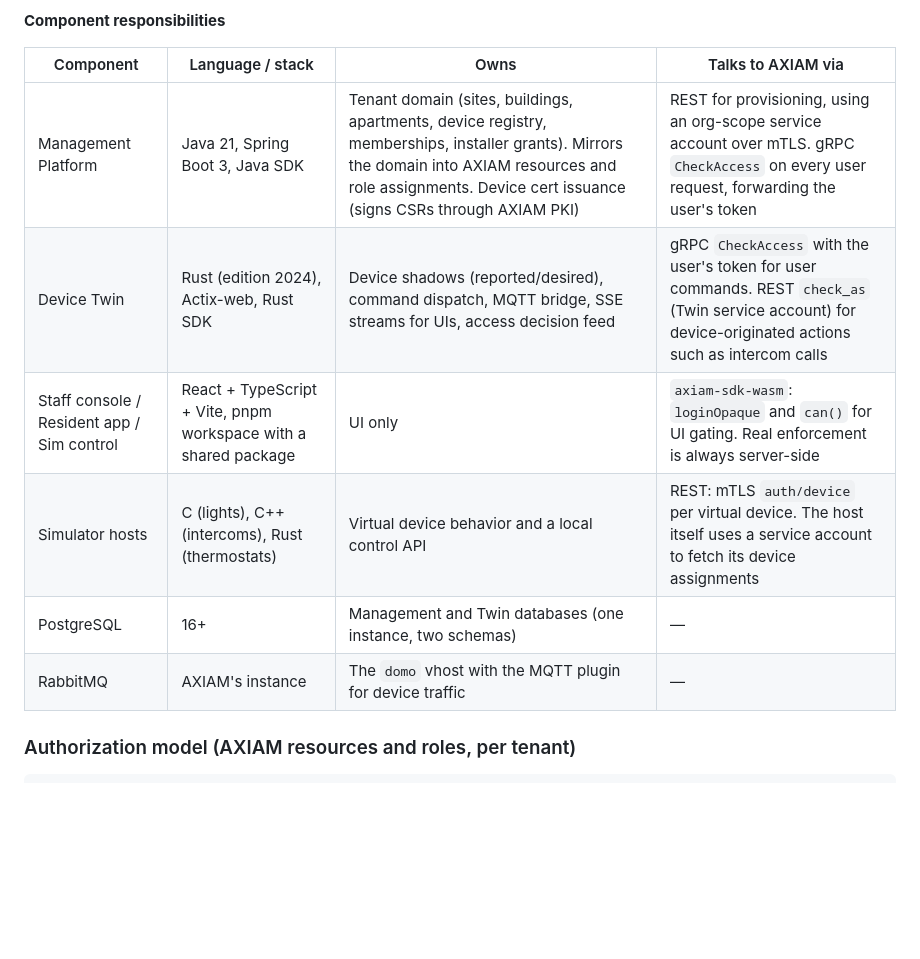
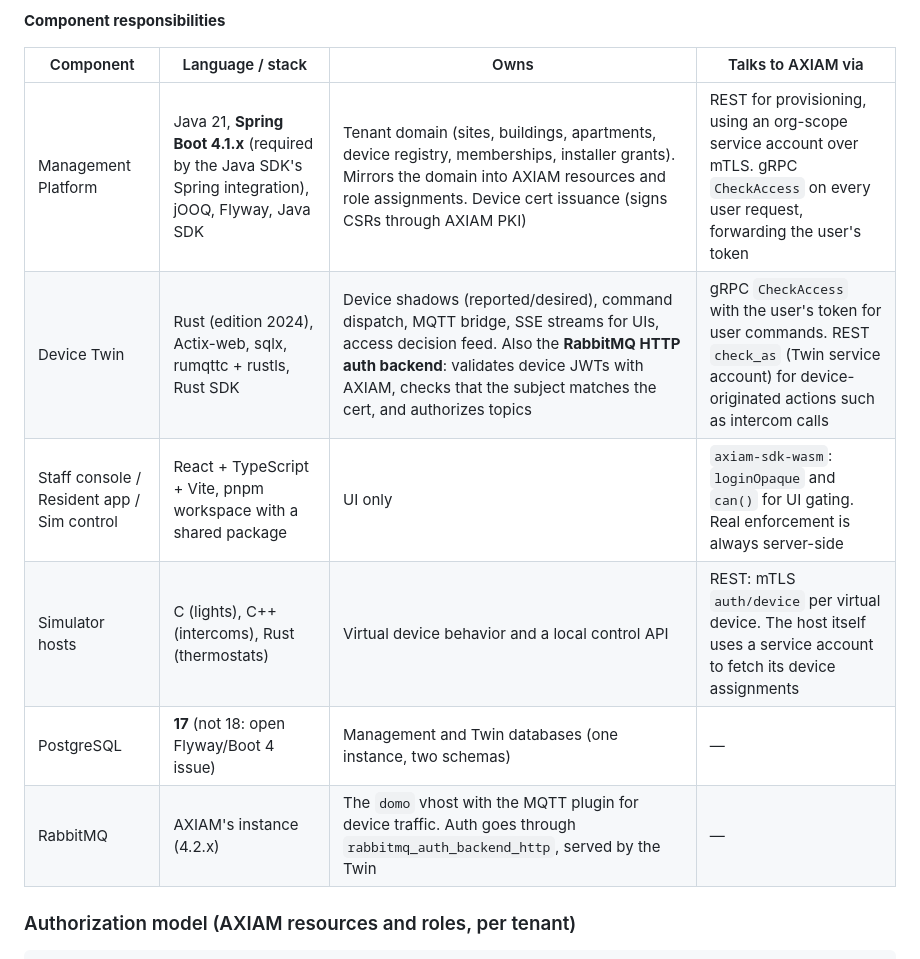
Before and after one commit to ilpanich/axiam-domo-demo, a Markdown page: .planning/PROJECT.md, the part around one of its changes. GitHub-like rendering; blank space fills up the shorter version.

```diff
--- a/.planning/PROJECT.md
+++ b/.planning/PROJECT.md
@@ -152,12 +162,12 @@ If anything else slips, these must still work on both reference machines.
 
 | Component | Language / stack | Owns | Talks to AXIAM via |
 |---|---|---|---|
-| Management Platform | Java 21, Spring Boot 3, Java SDK | Tenant domain (sites, buildings, apartments, device registry, memberships, installer grants). Mirrors the domain into AXIAM resources and role assignments. Device cert issuance (signs CSRs through AXIAM PKI) | REST for provisioning, using an org-scope service account over mTLS. gRPC `CheckAccess` on every user request, forwarding the user's token |
-| Device Twin | Rust (edition 2024), Actix-web, Rust SDK | Device shadows (reported/desired), command dispatch, MQTT bridge, SSE streams for UIs, access decision feed | gRPC `CheckAccess` with the user's token for user commands. REST `check_as` (Twin service account) for device-originated actions such as intercom calls |
+| Management Platform | Java 21, **Spring Boot 4.1.x** (required by the Java SDK's Spring integration), jOOQ, Flyway, Java SDK | Tenant domain (sites, buildings, apartments, device registry, memberships, installer grants). Mirrors the domain into AXIAM resources and role assignments. Device cert issuance (signs CSRs through AXIAM PKI) | REST for provisioning, using an org-scope service account over mTLS. gRPC `CheckAccess` on every user request, forwarding the user's token |
+| Device Twin | Rust (edition 2024), Actix-web, sqlx, rumqttc + rustls, Rust SDK | Device shadows (reported/desired), command dispatch, MQTT bridge, SSE streams for UIs, access decision feed. Also the **RabbitMQ HTTP auth backend**: validates device JWTs with AXIAM, checks that the subject matches the cert, and authorizes topics | gRPC `CheckAccess` with the user's token for user commands. REST `check_as` (Twin service account) for device-originated actions such as intercom calls |
 | Staff console / Resident app / Sim control | React + TypeScript + Vite, pnpm workspace with a shared package | UI only | `axiam-sdk-wasm`: `loginOpaque` and `can()` for UI gating. Real enforcement is always server-side |
 | Simulator hosts | C (lights), C++ (intercoms), Rust (thermostats) | Virtual device behavior and a local control API | REST: mTLS `auth/device` per virtual device. The host itself uses a service account to fetch its device assignments |
-| PostgreSQL | 16+ | Management and Twin databases (one instance, two schemas) | — |
-| RabbitMQ | AXIAM's instance | The `domo` vhost with the MQTT plugin for device traffic | — |
+| PostgreSQL | **17** (not 18: open Flyway/Boot 4 issue) | Management and Twin databases (one instance, two schemas) | — |
+| RabbitMQ | AXIAM's instance (4.2.x) | The `domo` vhost with the MQTT plugin for device traffic. Auth goes through `rabbitmq_auth_backend_http`, served by the Twin | — |
 
 ### Authorization model (AXIAM resources and roles, per tenant)
 
```
Also changed, not shown: other parts of .planning/PROJECT.md (+48 -16 lines), .planning/research/SUMMARY.md (added, +194 -0 lines).
